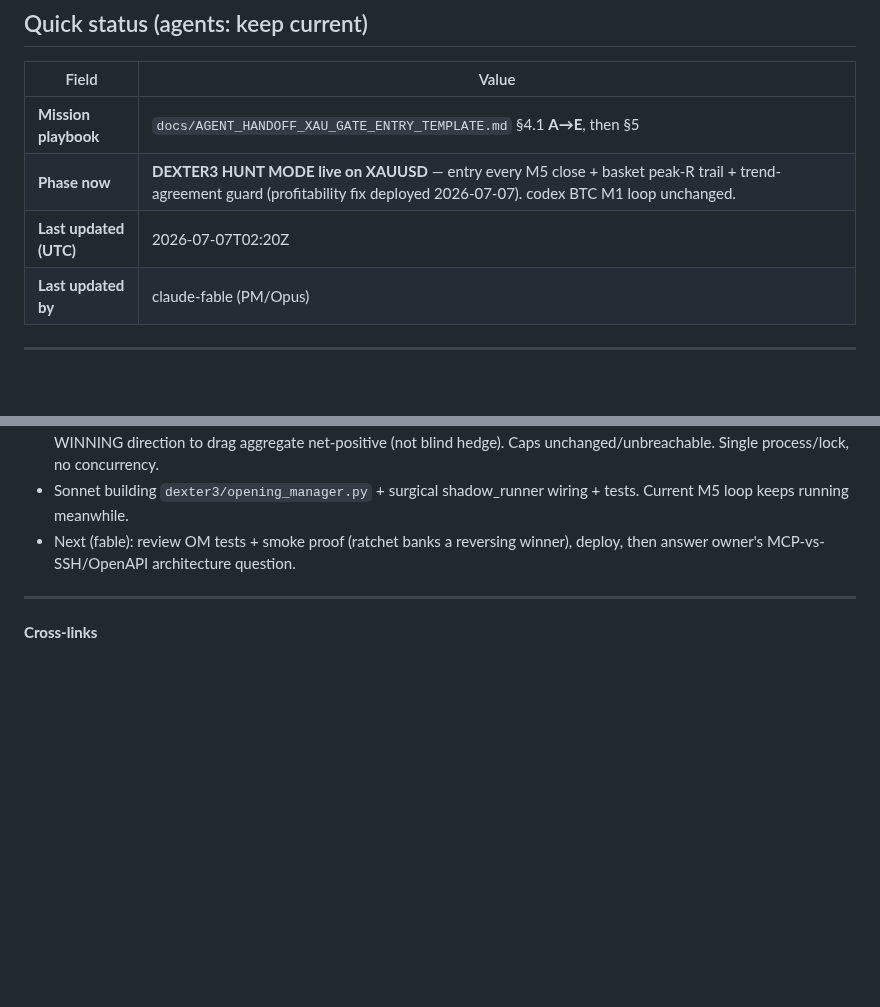
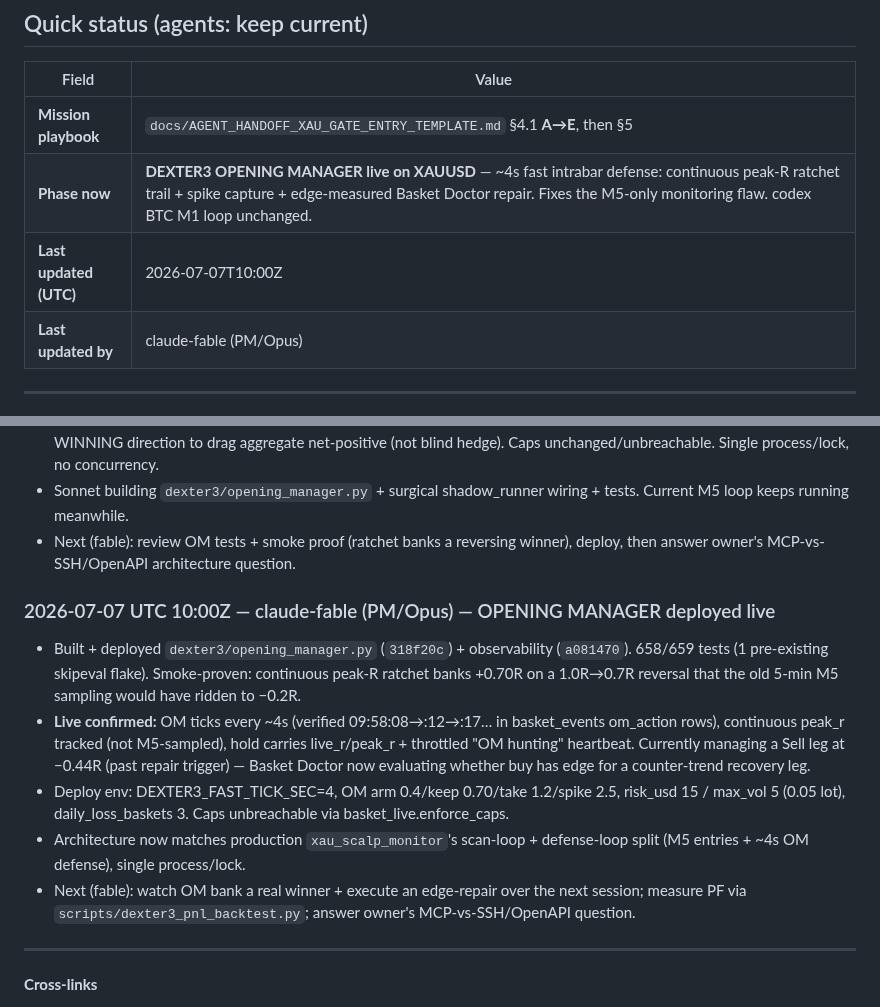
Before and after one commit to Geowahaha/Oracle_Ctrader_Geomonkey, a Markdown page: docs/AGENT_SYNC_BOARD.md, 2 parts joined by grey strips. GitHub-like rendering; blank space fills up the shorter version.

Commit message:
docs(sync-board): Opening Manager deployed live — 4s intrabar defense confirmed ticking
Co-Authored-By: Claude Fable 5 <noreply@anthropic.com>

```diff
--- a/docs/AGENT_SYNC_BOARD.md
+++ b/docs/AGENT_SYNC_BOARD.md
@@ -19,8 +19,8 @@
 | Field | Value |
 |-------|--------|
 | **Mission playbook** | `docs/AGENT_HANDOFF_XAU_GATE_ENTRY_TEMPLATE.md` §4.1 **A→E**, then §5 |
-| **Phase now** | **DEXTER3 HUNT MODE live on XAUUSD** — entry every M5 close + basket peak-R trail + trend-agreement guard (profitability fix deployed 2026-07-07). codex BTC M1 loop unchanged. |
-| **Last updated (UTC)** | 2026-07-07T02:20Z |
+| **Phase now** | **DEXTER3 OPENING MANAGER live on XAUUSD** — ~4s fast intrabar defense: continuous peak-R ratchet trail + spike capture + edge-measured Basket Doctor repair. Fixes the M5-only monitoring flaw. codex BTC M1 loop unchanged. |
+| **Last updated (UTC)** | 2026-07-07T10:00Z |
 | **Last updated by** | claude-fable (PM/Opus) |
 
 ---
@@ -425,6 +425,14 @@ Format each entry:
 - Sonnet building `dexter3/opening_manager.py` + surgical shadow_runner wiring + tests. Current M5 loop keeps running meanwhile.
 - Next (fable): review OM tests + smoke proof (ratchet banks a reversing winner), deploy, then answer owner's MCP-vs-SSH/OpenAPI architecture question.
 
+### 2026-07-07 UTC 10:00Z — claude-fable (PM/Opus) — OPENING MANAGER deployed live
+
+- Built + deployed `dexter3/opening_manager.py` (`318f20c`) + observability (`a081470`). 658/659 tests (1 pre-existing skipeval flake). Smoke-proven: continuous peak-R ratchet banks +0.70R on a 1.0R→0.7R reversal that the old 5-min M5 sampling would have ridden to −0.2R.
+- **Live confirmed:** OM ticks every ~4s (verified 09:58:08→:12→:17… in basket_events om_action rows), continuous peak_r tracked (not M5-sampled), hold carries live_r/peak_r + throttled "OM hunting" heartbeat. Currently managing a Sell leg at −0.44R (past repair trigger) — Basket Doctor now evaluating whether buy has edge for a counter-trend recovery leg.
+- Deploy env: DEXTER3_FAST_TICK_SEC=4, OM arm 0.4/keep 0.70/take 1.2/spike 2.5, risk_usd 15 / max_vol 5 (0.05 lot), daily_loss_baskets 3. Caps unbreachable via basket_live.enforce_caps.
+- Architecture now matches production `xau_scalp_monitor`'s scan-loop + defense-loop split (M5 entries + ~4s OM defense), single process/lock.
+- Next (fable): watch OM bank a real winner + execute an edge-repair over the next session; measure PF via `scripts/dexter3_pnl_backtest.py`; answer owner's MCP-vs-SSH/OpenAPI question.
+
 ---
 
 **Cross-links**
```
